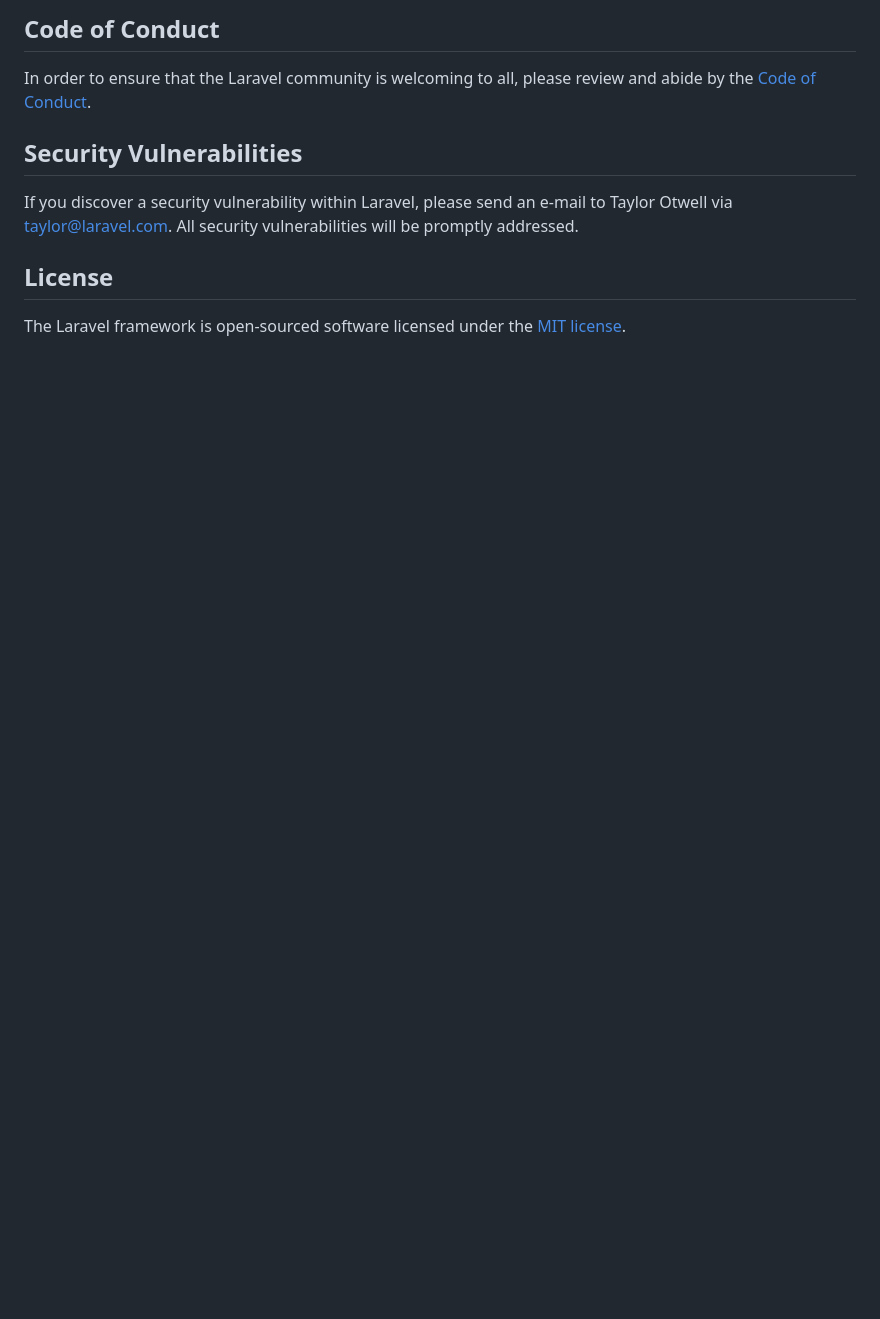
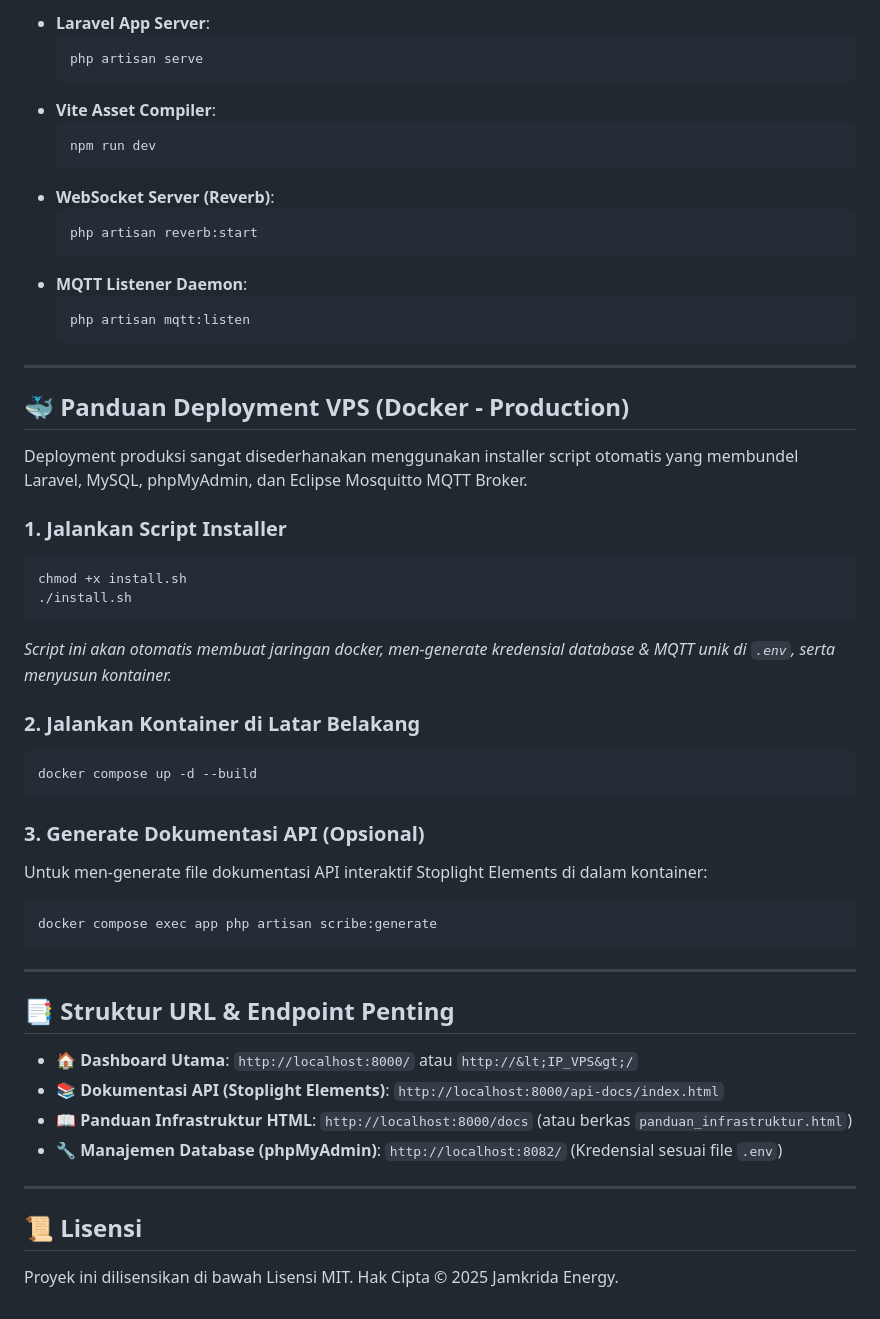
Before and after one commit to suppfaiz/iotdashboard-jjt, a Markdown page: README.md, the part around one of its changes. GitHub-like rendering; blank space fills up the shorter version.

````diff
--- a/README.md
+++ b/README.md
@@ -47,12 +63,55 @@ Thank you for considering contributing to the Laravel framework! The contributio
 
-## Code of Conduct
+- **Laravel App Server**:
+  ```bash
+  php artisan serve
+  ```
+- **Vite Asset Compiler**:
+  ```bash
+  npm run dev
+  ```
+- **WebSocket Server (Reverb)**:
+  ```bash
+  php artisan reverb:start
+  ```
+- **MQTT Listener Daemon**:
+  ```bash
+  php artisan mqtt:listen
+  ```
 
-In order to ensure that the Laravel community is welcoming to all, please review and abide by the [Code of Conduct](https://laravel.com/docs/contributions#code-of-conduct).
+---
 
-## Security Vulnerabilities
+## 🐳 Panduan Deployment VPS (Docker - Production)
 
-If you discover a security vulnerability within Laravel, please send an e-mail to Taylor Otwell via [taylor@laravel.com](mailto:taylor@laravel.com). All security vulnerabilities will be promptly addressed.
+Deployment produksi sangat disederhanakan menggunakan installer script otomatis yang membundel Laravel, MySQL, phpMyAdmin, dan Eclipse Mosquitto MQTT Broker.
 
-## License
+### 1. Jalankan Script Installer
+```bash
+chmod +x install.sh
+./install.sh
+```
+*Script ini akan otomatis membuat jaringan docker, men-generate kredensial database & MQTT unik di `.env`, serta menyusun kontainer.*
 
-The Laravel framework is open-sourced software licensed under the [MIT license](https://opensource.org/licenses/MIT).
+### 2. Jalankan Kontainer di Latar Belakang
+```bash
+docker compose up -d --build
+```
+
+### 3. Generate Dokumentasi API (Opsional)
+Untuk men-generate file dokumentasi API interaktif Stoplight Elements di dalam kontainer:
+```bash
+docker compose exec app php artisan scribe:generate
+```
+
+---
+
+## 📑 Struktur URL & Endpoint Penting
+
+- 🏠 **Dashboard Utama**: `http://localhost:8000/` atau `http://&lt;IP_VPS&gt;/`
+- 📚 **Dokumentasi API (Stoplight Elements)**: `http://localhost:8000/api-docs/index.html`
+- 📖 **Panduan Infrastruktur HTML**: `http://localhost:8000/docs` (atau berkas `panduan_infrastruktur.html`)
+- 🔧 **Manajemen Database (phpMyAdmin)**: `http://localhost:8082/` (Kredensial sesuai file `.env`)
+
+---
+
+## 📜 Lisensi
+Proyek ini dilisensikan di bawah Lisensi MIT. Hak Cipta © 2025 Jamkrida Energy.
````
Also changed, not shown: other parts of README.md (+45 -29 lines).
